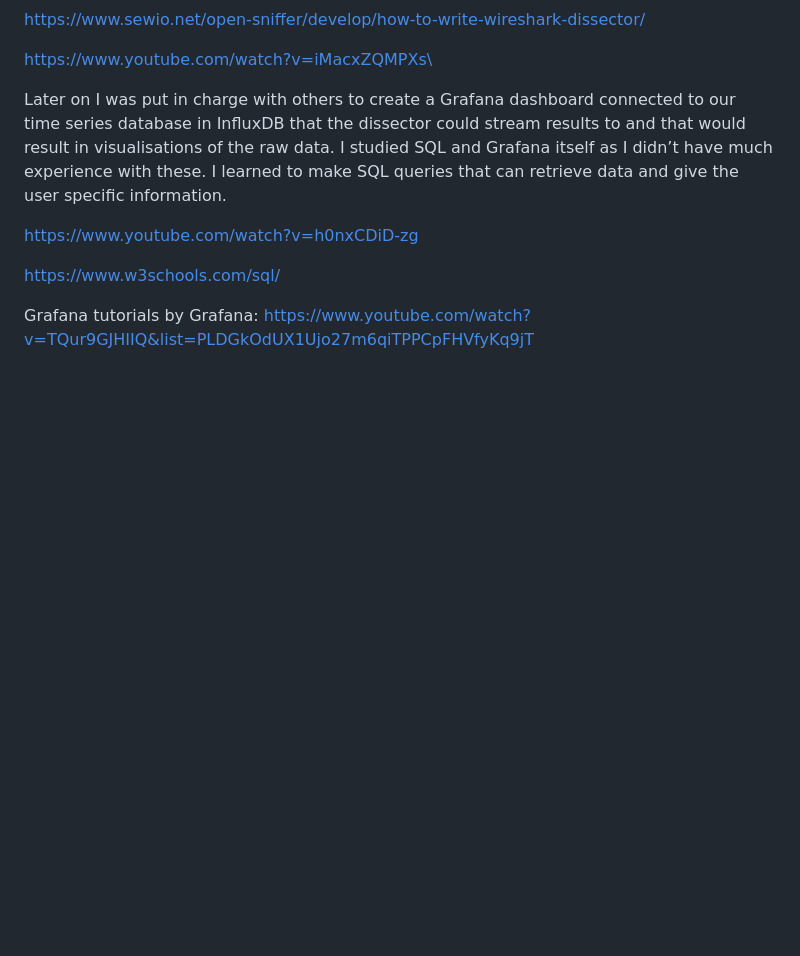
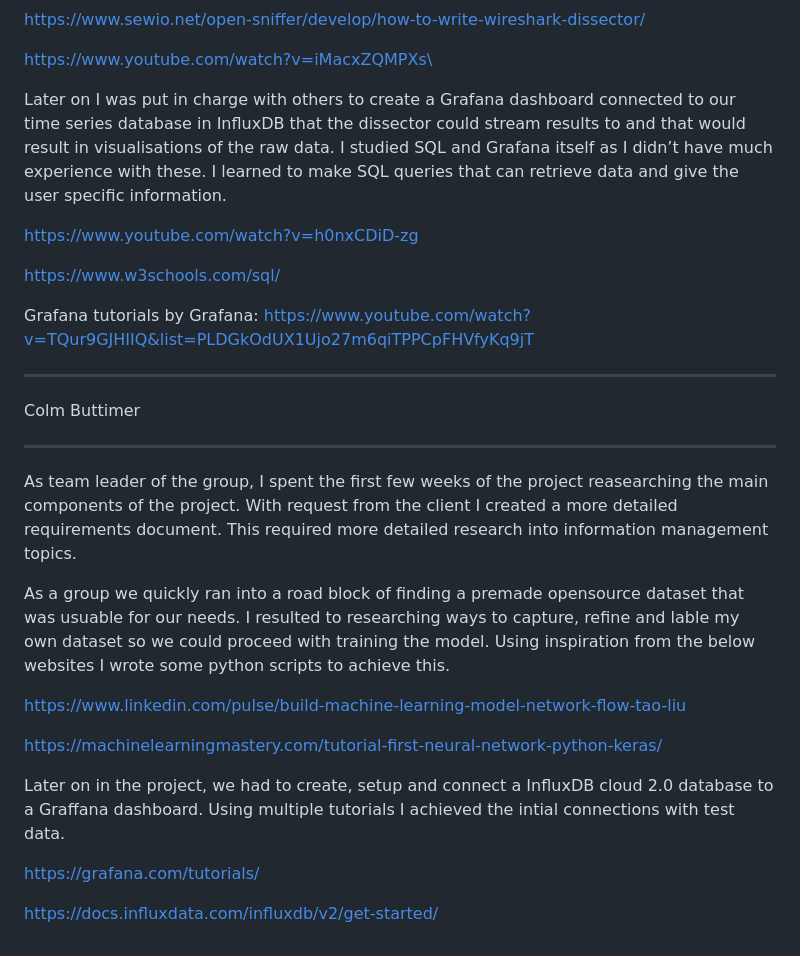
Before and after one commit to Subsss1/Sweng-project, a Markdown page: Research.md, the part around the change. Drawn GitHub-style; blank space fills up the shorter version.

```diff
--- a/Research.md
+++ b/Research.md
@@ -73,3 +73,21 @@ https://www.youtube.com/watch?v=h0nxCDiD-zg
 https://www.w3schools.com/sql/
 
 Grafana tutorials by Grafana: https://www.youtube.com/watch?v=TQur9GJHIIQ&list=PLDGkOdUX1Ujo27m6qiTPPCpFHVfyKq9jT
+
+________________________________________________________________________________________________________________________________
+Colm Buttimer
+_________________________________________________________________________________________________________________________________
+
+As team leader of the group, I spent the first few weeks of the project reasearching the main components of the project. With request from the client I created a more detailed requirements document. This required more detailed research into information management topics.
+
+As a group we quickly ran into a road block of finding a premade opensource dataset that was usuable for our needs. I resulted to researching ways to capture, refine and lable my own dataset so we could proceed with training the model. Using inspiration from the below websites I wrote some python scripts to achieve this.
+
+https://www.linkedin.com/pulse/build-machine-learning-model-network-flow-tao-liu
+
+https://machinelearningmastery.com/tutorial-first-neural-network-python-keras/
+
+Later on in the project, we had to create, setup and connect a InfluxDB cloud 2.0 database to a Graffana dashboard. Using multiple tutorials I achieved the intial connections with test data.
+
+https://grafana.com/tutorials/
+
+https://docs.influxdata.com/influxdb/v2/get-started/
```
